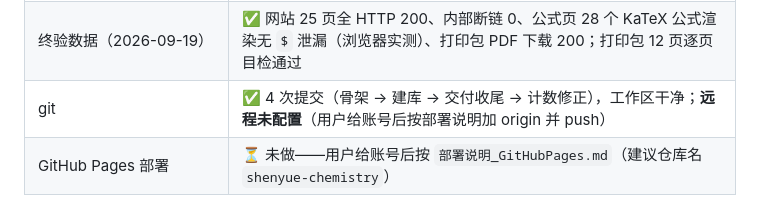
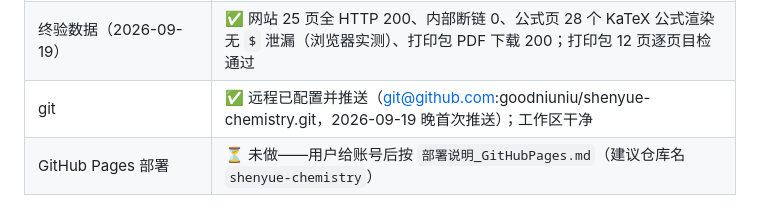
Before and after one commit to goodniuniu/shenyue-chemistry, a Markdown page: HANDOFF_交接文件.md, the part around the change. Drawn GitHub-style.

Commit message:
HANDOFF：更正git远程状态为已配置已推送

```diff
--- a/HANDOFF_交接文件.md
+++ b/HANDOFF_交接文件.md
@@ -29,7 +29,7 @@
 | 打印包 | ✅ `打印包/国庆打印包_化学.pdf`（12 页 A4 五部分：30 问 + 方程式默写留空版+答案 + 陷阱 10 条 + 守恒速查 + 提问卡 30 问）+ 预览拼图；构建时同步 `docs/print/`，首页有下载入口 |
 | 周复盘定时任务 | ✅ 每周日 **21:17** Asia/Shanghai（**automation_f46fdeb2-bdf4-461a-91f3-2d50916c57c0**，2026-09-19 晚重建并试跑成功：第 1 周复盘维持基线、更新状态表并提交 7d34f45）。复盘后 build + commit（远程未配则跳过 push） |
 | 终验数据（2026-09-19） | ✅ 网站 25 页全 HTTP 200、内部断链 0、公式页 28 个 KaTeX 公式渲染无 `$` 泄漏（浏览器实测）、打印包 PDF 下载 200；打印包 12 页逐页目检通过 |
-| git | ✅ 4 次提交（骨架 → 建库 → 交付收尾 → 计数修正），工作区干净；**远程未配置**（用户给账号后按部署说明加 origin 并 push） |
+| git | ✅ 远程已配置并推送（git@github.com:goodniuniu/shenyue-chemistry.git，2026-09-19 晚首次推送）；工作区干净 |
 | GitHub Pages 部署 | ⏳ 未做——用户给账号后按 `部署说明_GitHubPages.md`（建议仓库名 `shenyue-chemistry`） |
 
 ## 3. 关键假设（待确认，影响后续）
```
